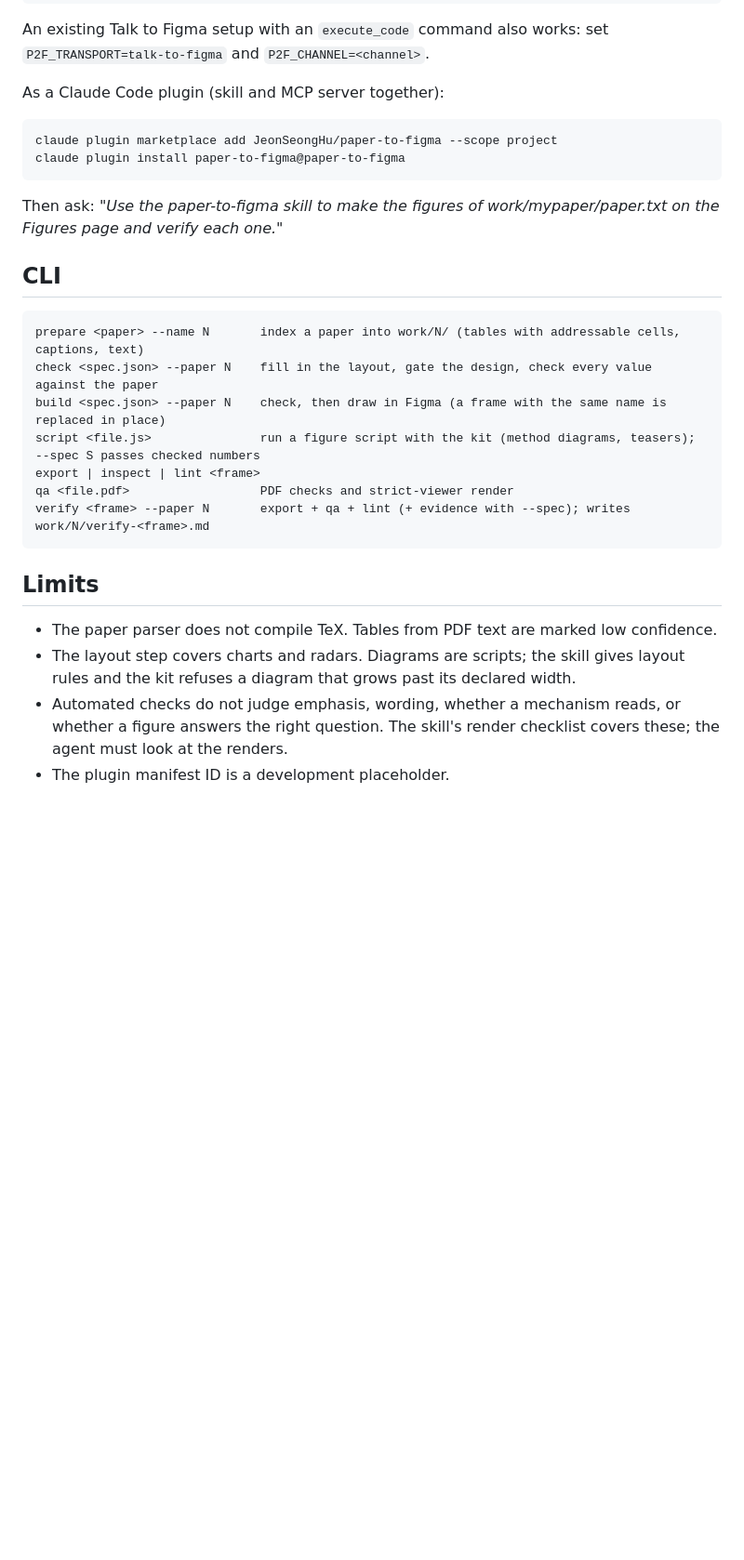
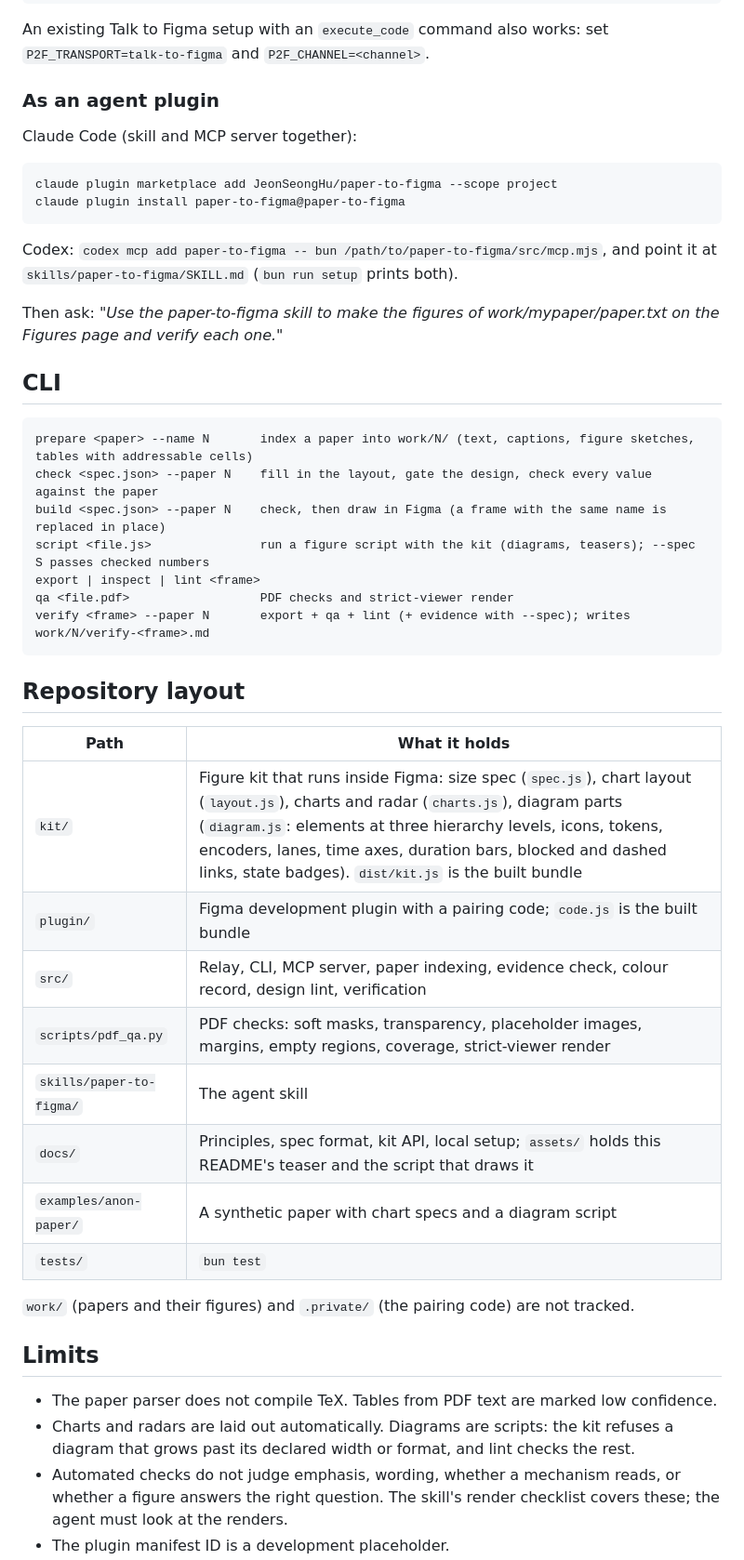
Before and after one commit to JeonSeongHu/paper-to-figma, a Markdown page: README.md, the part around one of its changes. Shown at 93% size. Rendered like a GitHub page; blank space fills up the shorter version.

````diff
--- a/README.md
+++ b/README.md
@@ -61,31 +62,51 @@ bun src/cli.mjs verify "Anchor Tokens / training curves" --paper anchor --page "
 An existing Talk to Figma setup with an `execute_code` command also works: set `P2F_TRANSPORT=talk-to-figma` and
 `P2F_CHANNEL=<channel>`.
 
-As a Claude Code plugin (skill and MCP server together):
+### As an agent plugin
+
+Claude Code (skill and MCP server together):
 
 ```bash
 claude plugin marketplace add JeonSeongHu/paper-to-figma --scope project
 claude plugin install paper-to-figma@paper-to-figma
 ```
 
+Codex: `codex mcp add paper-to-figma -- bun /path/to/paper-to-figma/src/mcp.mjs`, and point it at
+`skills/paper-to-figma/SKILL.md` (`bun run setup` prints both).
+
 Then ask: *"Use the paper-to-figma skill to make the figures of work/mypaper/paper.txt on the Figures page and verify each one."*
 
 ## CLI
 
 ```
-prepare <paper> --name N       index a paper into work/N/ (tables with addressable cells, captions, text)
+prepare <paper> --name N       index a paper into work/N/ (text, captions, figure sketches, tables with addressable cells)
 check <spec.json> --paper N    fill in the layout, gate the design, check every value against the paper
 build <spec.json> --paper N    check, then draw in Figma (a frame with the same name is replaced in place)
-script <file.js>               run a figure script with the kit (method diagrams, teasers); --spec S passes checked numbers
+script <file.js>               run a figure script with the kit (diagrams, teasers); --spec S passes checked numbers
 export | inspect | lint <frame>
 qa <file.pdf>                  PDF checks and strict-viewer render
 verify <frame> --paper N       export + qa + lint (+ evidence with --spec); writes work/N/verify-<frame>.md
 ```
 
+## Repository layout
+
+| Path | What it holds |
+|---|---|
+| `kit/` | Figure kit that runs inside Figma: size spec (`spec.js`), chart layout (`layout.js`), charts and radar (`charts.js`), diagram parts (`diagram.js`: elements at three hierarchy levels, icons, tokens, encoders, lanes, time axes, duration bars, blocked and dashed links, state badges). `dist/kit.js` is the built bundle |
+| `plugin/` | Figma development plugin with a pairing code; `code.js` is the built bundle |
+| `src/` | Relay, CLI, MCP server, paper indexing, evidence check, colour record, design lint, verification |
+| `scripts/pdf_qa.py` | PDF checks: soft masks, transparency, placeholder images, margins, empty regions, coverage, strict-viewer render |
+| `skills/paper-to-figma/` | The agent skill |
+| `docs/` | Principles, spec format, kit API, local setup; `assets/` holds this README's teaser and the script that draws it |
+| `examples/anon-paper/` | A synthetic paper with chart specs and a diagram script |
+| `tests/` | `bun test` |
+
+`work/` (papers and their figures) and `.private/` (the pairing code) are not tracked.
+
 ## Limits
 
 - The paper parser does not compile TeX. Tables from PDF text are marked low confidence.
-- The layout step covers charts and radars. Diagrams are scripts; the skill gives layout rules and the kit refuses a diagram that grows past its declared width.
+- Charts and radars are laid out automatically. Diagrams are scripts: the kit refuses a diagram that grows past its declared width or format, and lint checks the rest.
 - Automated checks do not judge emphasis, wording, whether a mechanism reads, or whether a figure answers the right question. The skill's render checklist covers these; the agent must look at the renders.
 - The plugin manifest ID is a development placeholder.
 
````
Also changed, not shown: other parts of README.md (+16 -15 lines), docs/assets/teaser.png (added), 3 other files.
